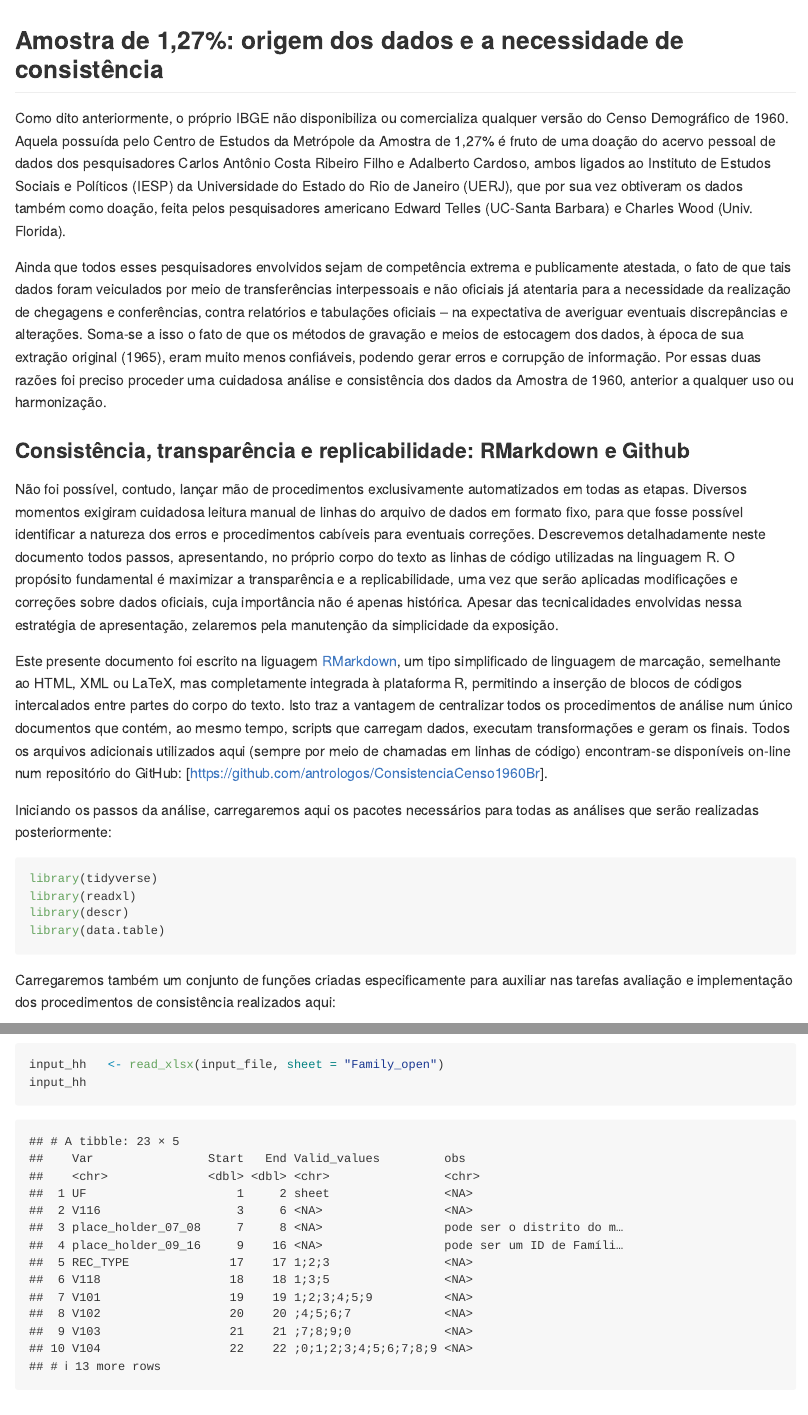
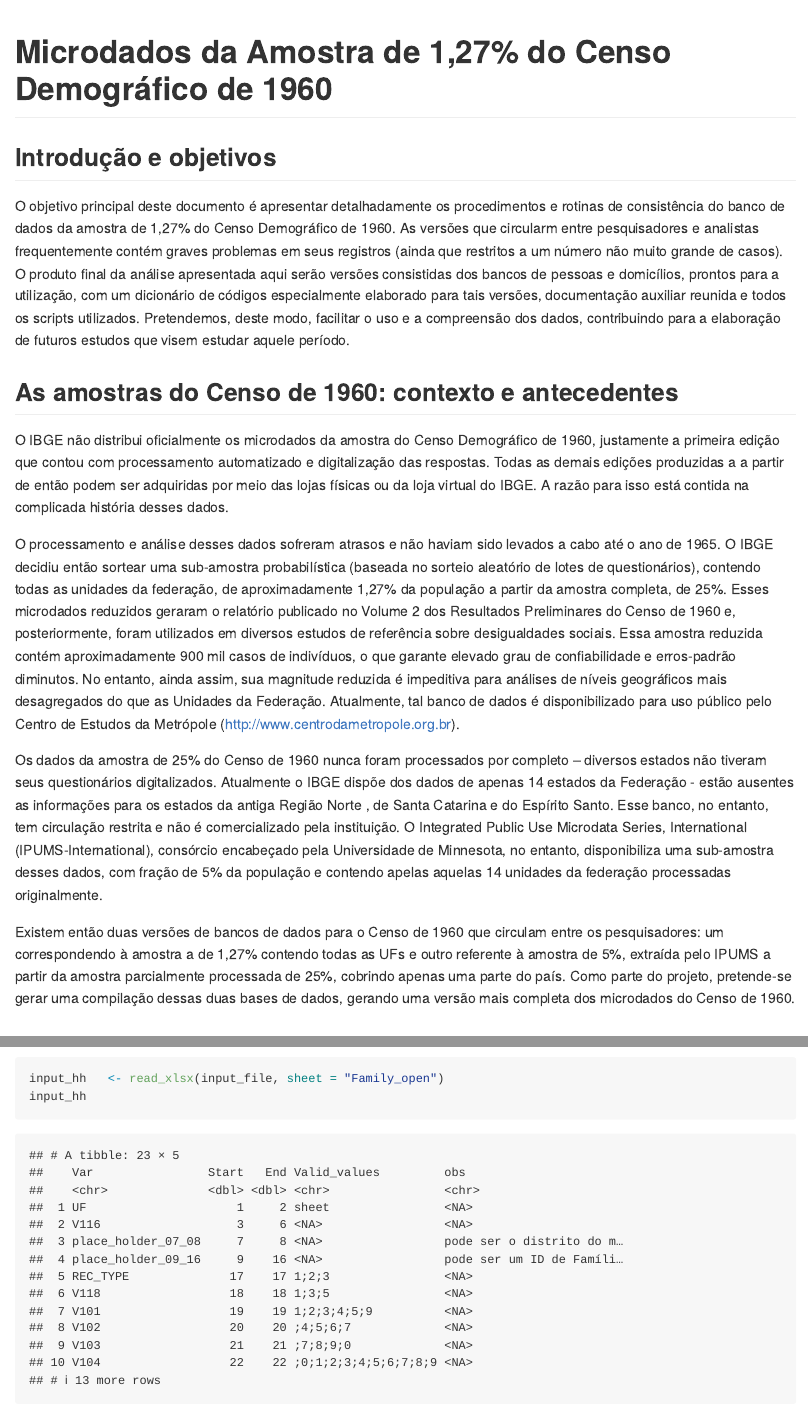
Before and after one commit to cemdevops/ConsistenciaCenso1960Br, an R Markdown document (README.Rmd): the page in a window 1100 px wide, from its top, and a second part further down, joined at a grey line. Rendered offline with R 4.5, knitr and Pandoc, with nearby package versions; both versions are drawn in the output format of the newer one; some code elsewhere in the file could not run offline; long lines of code are wrapped.

Commit message:
Atualização: introdução ao relatório

````diff
--- a/README.Rmd
+++ b/README.Rmd
@@ -3,9 +3,9 @@ title: "Consistência da Amostra de 1,27%  do Censo de 1960"
 author: "Rogério Jerônimo Barbosa"
 date: "20 de agosto de 2018"
 output:
-  word_document: default
   md_document:
     variant: markdown_github
+  word_document: default
 ---
 
 ```{r setup, include=FALSE, message=FALSE}
@@ -14,6 +14,23 @@ knitr::opts_chunk$set(echo = TRUE)
 options(scipen = 999)
 setwd("/Users/Rogerio/Google Drive/RCodes/Others/ConsistenciaCenso1960Br")
 ```
+
+# Microdados da Amostra de 1,27% do Censo Demográfico de 1960
+
+## Introdução e objetivos
+
+O objetivo principal deste documento é apresentar detalhadamente os procedimentos e rotinas de consistência do banco de dados da amostra de 1,27% do Censo Demográfico de 1960. As versões que circularm entre pesquisadores e analistas frequentemente contém graves problemas em seus registros (ainda que restritos a um número não muito grande de casos). O produto final da análise apresentada aqui serão versões consistidas dos bancos de pessoas e domicílios, prontos para a utilização, com um dicionário de códigos especialmente elaborado para tais versões, documentação auxiliar reunida e todos os scripts utilizados. Pretendemos, deste modo, facilitar o uso e a compreensão dos dados, contribuindo para a elaboração de futuros estudos que visem estudar aquele período.
+
+## As amostras do Censo de 1960: contexto e antecedentes
+
+O IBGE não distribui oficialmente os microdados da amostra do Censo Demográfico de 1960, justamente a primeira edição que contou com processamento automatizado e digitalização das respostas. Todas as demais edições produzidas a a partir de então podem ser adquiridas por meio das lojas físicas ou da loja virtual do IBGE. A razão para isso está contida na complicada história desses dados.
+
+O processamento e análise desses dados sofreram atrasos e não haviam sido levados a cabo até o ano de 1965. O IBGE decidiu então sortear uma sub-amostra probabilística (baseada no sorteio aleatório de lotes de questionários), contendo todas as unidades da federação, de aproximadamente 1,27% da população a partir da amostra completa, de 25%. Esses microdados reduzidos geraram o relatório publicado no Volume 2 dos Resultados Preliminares do Censo de 1960 e, posteriormente, foram utilizados em diversos estudos de referência sobre desigualdades sociais. Essa amostra reduzida contém aproximadamente 900 mil casos de indivíduos, o que garante elevado grau de confiabilidade e erros-padrão diminutos. No entanto, ainda assim, sua magnitude reduzida é impeditiva para análises de níveis geográficos mais desagregados do que as Unidades da Federação. Atualmente, tal banco de dados é disponibilizado para uso público pelo Centro de Estudos da Metrópole (http://www.centrodametropole.org.br).
+
+Os dados da amostra de 25% do Censo de 1960 nunca foram processados por completo – diversos estados não tiveram seus questionários digitalizados. Atualmente o IBGE dispõe dos dados de apenas 14 estados da Federação - estão ausentes as informações para os estados da antiga Região Norte , de Santa Catarina e do Espírito Santo. Esse banco, no entanto, tem circulação restrita e não é comercializado pela instituição. O Integrated Public Use Microdata Series, International (IPUMS-International), consórcio encabeçado pela Universidade de Minnesota, no entanto, disponibiliza uma sub-amostra desses dados, com fração de 5% da população e contendo apelas aquelas 14 unidades da federação processadas originalmente.
+
+Existem então duas versões de bancos de dados para o Censo de 1960 que circulam entre os pesquisadores: um correspondendo à amostra a de 1,27% contendo todas as UFs e outro referente à amostra de 5%, extraída pelo IPUMS a partir da amostra parcialmente processada de 25%, cobrindo apenas uma parte do país. Como parte do projeto, pretende-se gerar uma compilação dessas duas bases de dados, gerando uma versão mais completa dos microdados do Censo de 1960.
+
 
 ## Amostra de 1,27%: origem dos dados e a necessidade de consistência
 
````
Also changed, not shown: README.md, README.Rmd (10 more changed lines), 1 other file.
